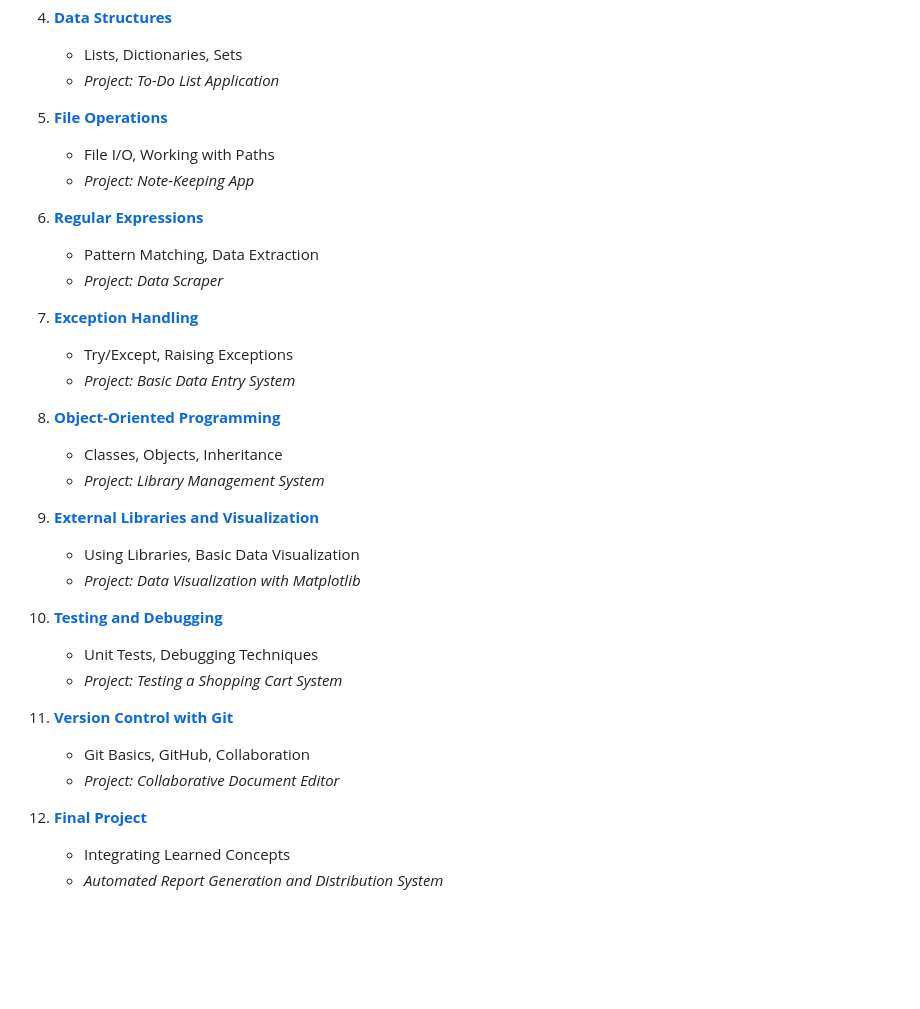
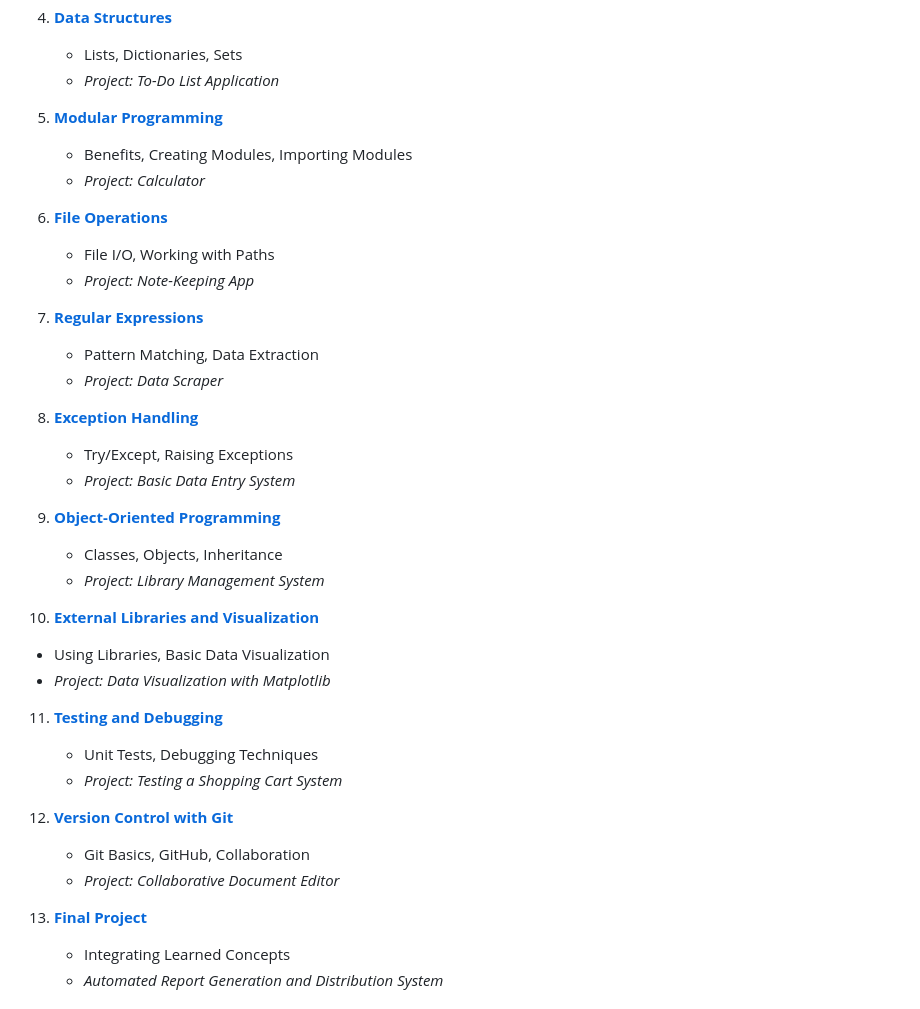
Before and after one commit to dsj7419/python-learning-by-projects, a Markdown page: README.md, the part around the change. Drawn GitHub-style; blank space fills up the shorter version.

Commit message:
changed main readme to add new lesson

```diff
--- a/README.md
+++ b/README.md
@@ -26,35 +26,39 @@ This course is structured into different modules, each focusing on a particular
    - Lists, Dictionaries, Sets
    - *Project: To-Do List Application*
 
-5. **[File Operations](05-file-operations/README.md)**
+5. **[Modular Programming](05-modular-programming/README.md)**
+   - Benefits, Creating Modules, Importing Modules
+   - *Project: Calculator*
+
+6. **[File Operations](06-file-operations/README.md)**
    - File I/O, Working with Paths
    - *Project: Note-Keeping App*
 
-6. **[Regular Expressions](06-regular-expressions/README.md)**
+7. **[Regular Expressions](07-regular-expressions/README.md)**
    - Pattern Matching, Data Extraction
    - *Project: Data Scraper*
 
-7. **[Exception Handling](07-exception-handling/README.md)**
+8. **[Exception Handling](08-exception-handling/README.md)**
    - Try/Except, Raising Exceptions
    - *Project: Basic Data Entry System*
 
-8. **[Object-Oriented Programming](08-object-oriented-programming/README.md)**
+9. **[Object-Oriented Programming](09-object-oriented-programming/README.md)**
    - Classes, Objects, Inheritance
    - *Project: Library Management System*
 
-9. **[External Libraries and Visualization](09-external-libraries/README.md)**
+10. **[External Libraries and Visualization](10-external-libraries/README.md)**
    - Using Libraries, Basic Data Visualization
    - *Project: Data Visualization with Matplotlib*
 
-10. **[Testing and Debugging](10-testing-debugging/README.md)**
+11. **[Testing and Debugging](11-testing-debugging/README.md)**
     - Unit Tests, Debugging Techniques
     - *Project: Testing a Shopping Cart System*
 
-11. **[Version Control with Git](11-version-control/README.md)**
+12. **[Version Control with Git](12-version-control/README.md)**
     - Git Basics, GitHub, Collaboration
     - *Project: Collaborative Document Editor*
 
-12. **[Final Project](12-final-project/README.md)**
+13. **[Final Project](13-final-project/README.md)**
     - Integrating Learned Concepts
     - *Automated Report Generation and Distribution System*
 
```
